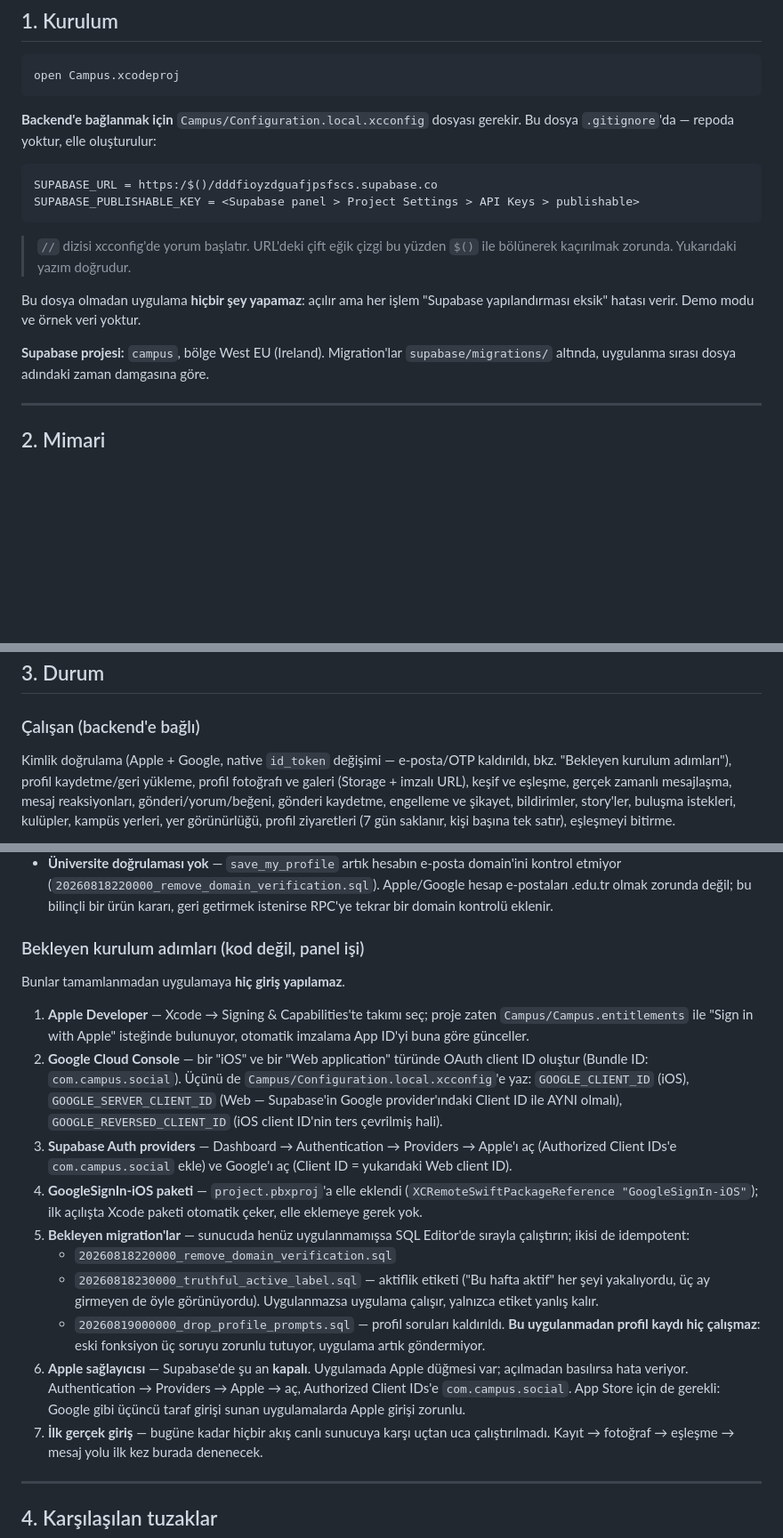
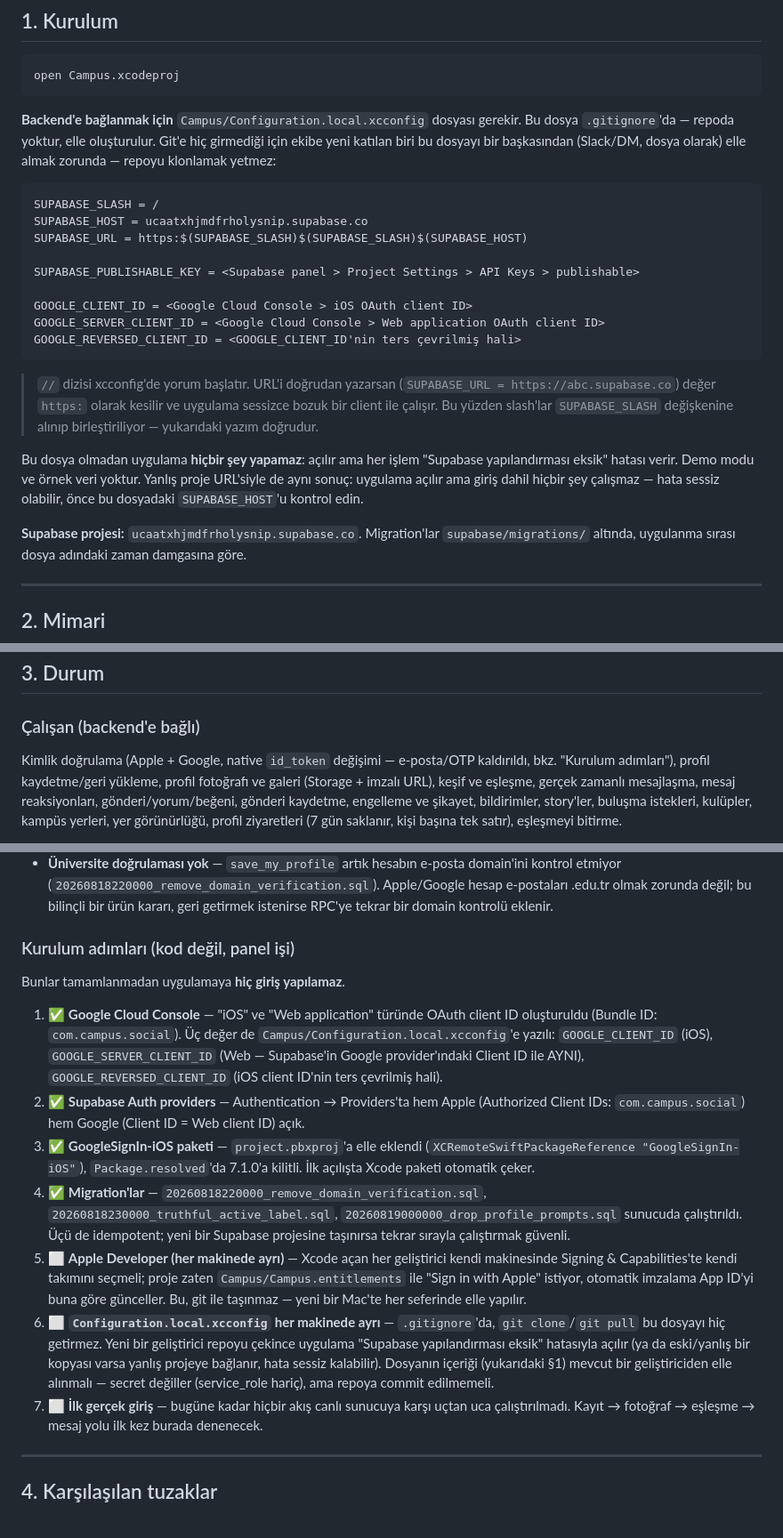
Before and after one commit to rqr9ykxjpd-cpu/common-ios, a Markdown page: HANDOFF.md, 3 parts joined by grey strips. Shown at 89% size. GitHub-like rendering; blank space fills up the shorter version.

Commit message:
HANDOFF.md: gercek Supabase proje URLsi ve guncel kurulum durumu
Belge hala eski/yanlis proje URLsini (dddfioyzdguafjpsfscs) ornek
gosteriyordu; gercek proje ucaatxhjmdfrholysnip ile degistirildi.
Kurulum adimlari listesi Apple+Google auth pivotundan sonraki gercek
duruma gore guncellendi (hangi adimlar tamam, hangileri her makinede
ayri yapilmasi gereken elle isler).

Co-Authored-By: Claude Sonnet 5 <noreply@anthropic.com>

````diff
--- a/HANDOFF.md
+++ b/HANDOFF.md
@@ -12,20 +12,33 @@ open Campus.xcodeproj
 ```
 
 **Backend'e bağlanmak için** `Campus/Configuration.local.xcconfig` dosyası gerekir.
-Bu dosya `.gitignore`'da — repoda yoktur, elle oluşturulur:
+Bu dosya `.gitignore`'da — repoda yoktur, elle oluşturulur. Git'e hiç
+girmediği için ekibe yeni katılan biri bu dosyayı bir başkasından (Slack/DM,
+dosya olarak) elle almak zorunda — repoyu klonlamak yetmez:
 
 ```
-SUPABASE_URL = https:/$()/dddfioyzdguafjpsfscs.supabase.co
+SUPABASE_SLASH = /
+SUPABASE_HOST = ucaatxhjmdfrholysnip.supabase.co
+SUPABASE_URL = https:$(SUPABASE_SLASH)$(SUPABASE_SLASH)$(SUPABASE_HOST)
+
 SUPABASE_PUBLISHABLE_KEY = <Supabase panel > Project Settings > API Keys > publishable>
+
+GOOGLE_CLIENT_ID = <Google Cloud Console > iOS OAuth client ID>
+GOOGLE_SERVER_CLIENT_ID = <Google Cloud Console > Web application OAuth client ID>
+GOOGLE_REVERSED_CLIENT_ID = <GOOGLE_CLIENT_ID'nin ters çevrilmiş hali>
 ```
 
-> `//` dizisi xcconfig'de yorum başlatır. URL'deki çift eğik çizgi bu yüzden
-> `$()` ile bölünerek kaçırılmak zorunda. Yukarıdaki yazım doğrudur.
+> `//` dizisi xcconfig'de yorum başlatır. URL'i doğrudan yazarsan
+> (`SUPABASE_URL = https://abc.supabase.co`) değer `https:` olarak kesilir ve
+> uygulama sessizce bozuk bir client ile çalışır. Bu yüzden slash'lar
+> `SUPABASE_SLASH` değişkenine alınıp birleştiriliyor — yukarıdaki yazım doğrudur.
 
 Bu dosya olmadan uygulama **hiçbir şey yapamaz**: açılır ama her işlem
 "Supabase yapılandırması eksik" hatası verir. Demo modu ve örnek veri yoktur.
+Yanlış proje URL'siyle de aynı sonuç: uygulama açılır ama giriş dahil hiçbir
+şey çalışmaz — hata sessiz olabilir, önce bu dosyadaki `SUPABASE_HOST`'u kontrol edin.
 
-**Supabase projesi:** `campus`, bölge West EU (Ireland).
+**Supabase projesi:** `ucaatxhjmdfrholysnip.supabase.co`.
 Migration'lar `supabase/migrations/` altında, uygulanma sırası dosya adındaki
 zaman damgasına göre.
 
@@ -47,7 +60,7 @@ zaman damgasına göre.
 
 ### Çalışan (backend'e bağlı)
 Kimlik doğrulama (Apple + Google, native `id_token` değişimi — e-posta/OTP kaldırıldı,
-bkz. "Bekleyen kurulum adımları"), profil kaydetme/geri yükleme, profil fotoğrafı ve galeri
+bkz. "Kurulum adımları"), profil kaydetme/geri yükleme, profil fotoğrafı ve galeri
 (Storage + imzalı URL), keşif ve eşleşme, gerçek zamanlı mesajlaşma, mesaj
 reaksiyonları, gönderi/yorum/beğeni, gönderi kaydetme, engelleme ve şikayet,
 bildirimler, story'ler, buluşma istekleri, kulüpler, kampüs yerleri,
@@ -80,40 +93,37 @@ her işlem "Supabase yapılandırması eksik" hatası verir (`UnconfiguredProduc
   Apple/Google hesap e-postaları .edu.tr olmak zorunda değil; bu bilinçli bir
   ürün kararı, geri getirmek istenirse RPC'ye tekrar bir domain kontrolü eklenir.
 
-### Bekleyen kurulum adımları (kod değil, panel işi)
+### Kurulum adımları (kod değil, panel işi)
 
 Bunlar tamamlanmadan uygulamaya **hiç giriş yapılamaz**.
 
-1. **Apple Developer** — Xcode → Signing & Capabilities'te takımı seç; proje
-   zaten `Campus/Campus.entitlements` ile "Sign in with Apple" iste­ğinde
-   bulunuyor, otomatik imzalama App ID'yi buna göre günceller.
-2. **Google Cloud Console** — bir "iOS" ve bir "Web application" türünde OAuth
-   client ID oluştur (Bundle ID: `com.campus.social`). Üçünü de
-   `Campus/Configuration.local.xcconfig`'e yaz: `GOOGLE_CLIENT_ID` (iOS),
+1. ✅ **Google Cloud Console** — "iOS" ve "Web application" türünde OAuth
+   client ID oluşturuldu (Bundle ID: `com.campus.social`). Üç değer de
+   `Campus/Configuration.local.xcconfig`'e yazılı: `GOOGLE_CLIENT_ID` (iOS),
    `GOOGLE_SERVER_CLIENT_ID` (Web — Supabase'in Google provider'ındaki Client ID
-   ile AYNI olmalı), `GOOGLE_REVERSED_CLIENT_ID` (iOS client ID'nin ters çevrilmiş
-   hali).
-3. **Supabase Auth providers** — Dashboard → Authentication → Providers →
-   Apple'ı aç (Authorized Client IDs'e `com.campus.social` ekle) ve Google'ı aç
-   (Client ID = yukarıdaki Web client ID).
-4. **GoogleSignIn-iOS paketi** — `project.pbxproj`'a elle eklendi
-   (`XCRemoteSwiftPackageReference "GoogleSignIn-iOS"`); ilk açılışta Xcode
-   paketi otomatik çeker, elle eklemeye gerek yok.
-5. **Bekleyen migration'lar** — sunucuda henüz uygulanmamışsa SQL Editor'de
-   sırayla çalıştırın; ikisi de idempotent:
-   - `20260818220000_remove_domain_verification.sql`
-   - `20260818230000_truthful_active_label.sql` — aktiflik etiketi ("Bu hafta
-     aktif" her şeyi yakalıyordu, üç ay girmeyen de öyle görünüyordu).
-     Uygulanmazsa uygulama çalışır, yalnızca etiket yanlış kalır.
-   - `20260819000000_drop_profile_prompts.sql` — profil soruları kaldırıldı.
-     **Bu uygulanmadan profil kaydı hiç çalışmaz**: eski fonksiyon üç soruyu
-     zorunlu tutuyor, uygulama artık göndermiyor.
-6. **Apple sağlayıcısı** — Supabase'de şu an **kapalı**. Uygulamada Apple
-   düğmesi var; açılmadan basılırsa hata veriyor. Authentication → Providers →
-   Apple → aç, Authorized Client IDs'e `com.campus.social`. App Store için de
-   gerekli: Google gibi üçüncü taraf girişi sunan uygulamalarda Apple girişi
-   zorunlu.
-7. **İlk gerçek giriş** — bugüne kadar hiçbir akış canlı sunucuya karşı uçtan
+   ile AYNI), `GOOGLE_REVERSED_CLIENT_ID` (iOS client ID'nin ters çevrilmiş hali).
+2. ✅ **Supabase Auth providers** — Authentication → Providers'ta hem Apple
+   (Authorized Client IDs: `com.campus.social`) hem Google (Client ID = Web
+   client ID) açık.
+3. ✅ **GoogleSignIn-iOS paketi** — `project.pbxproj`'a elle eklendi
+   (`XCRemoteSwiftPackageReference "GoogleSignIn-iOS"`), `Package.resolved`'da
+   7.1.0'a kilitli. İlk açılışta Xcode paketi otomatik çeker.
+4. ✅ **Migration'lar** — `20260818220000_remove_domain_verification.sql`,
+   `20260818230000_truthful_active_label.sql`, `20260819000000_drop_profile_prompts.sql`
+   sunucuda çalıştırıldı. Üçü de idempotent; yeni bir Supabase projesine
+   taşınırsa tekrar sırayla çalıştırmak güvenli.
+5. ⬜ **Apple Developer (her makinede ayrı)** — Xcode açan her geliştirici
+   kendi makinesinde Signing & Capabilities'te kendi takımını seçmeli; proje
+   zaten `Campus/Campus.entitlements` ile "Sign in with Apple" istiyor,
+   otomatik imzalama App ID'yi buna göre günceller. Bu, git ile taşınmaz —
+   yeni bir Mac'te her seferinde elle yapılır.
+6. ⬜ **`Configuration.local.xcconfig` her makinede ayrı** — `.gitignore`'da,
+   `git clone`/`git pull` bu dosyayı hiç getirmez. Yeni bir geliştirici repoyu
+   çekince uygulama "Supabase yapılandırması eksik" hatasıyla açılır (ya da
+   eski/yanlış bir kopyası varsa yanlış projeye bağlanır, hata sessiz kalabilir).
+   Dosyanın içeriği (yukarıdaki §1) mevcut bir geliştiriciden elle alınmalı —
+   secret değiller (service_role hariç), ama repoya commit edilmemeli.
+7. ⬜ **İlk gerçek giriş** — bugüne kadar hiçbir akış canlı sunucuya karşı uçtan
    uca çalıştırılmadı. Kayıt → fotoğraf → eşleşme → mesaj yolu ilk kez burada
    denenecek.
 
````
Also changed, not shown: other parts of HANDOFF.md (+1 -1 lines).
